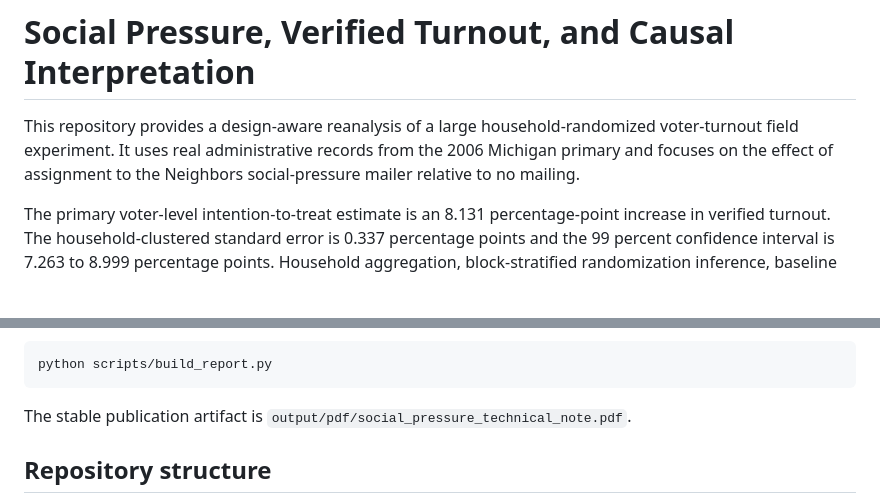
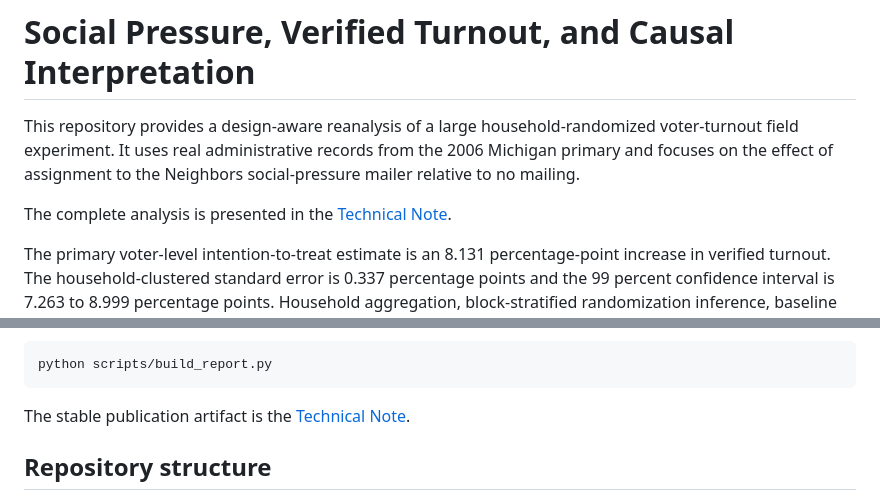
Before and after one commit to Jacky23307110248/social-pressure-turnout-inference, a Markdown page: README.md, 2 parts joined by grey strips. Rendered like a GitHub page; blank space fills up the shorter version.

Commit message:
Improve Technical Note navigation

````diff
--- a/README.md
+++ b/README.md
@@ -1,6 +1,8 @@
 # Social Pressure, Verified Turnout, and Causal Interpretation
 
 This repository provides a design-aware reanalysis of a large household-randomized voter-turnout field experiment. It uses real administrative records from the 2006 Michigan primary and focuses on the effect of assignment to the Neighbors social-pressure mailer relative to no mailing.
+
+The complete analysis is presented in the [Technical Note](output/pdf/social_pressure_technical_note.pdf).
 
 The primary voter-level intention-to-treat estimate is an 8.131 percentage-point increase in verified turnout. The household-clustered standard error is 0.337 percentage points and the 99 percent confidence interval is 7.263 to 8.999 percentage points. Household aggregation, block-stratified randomization inference, baseline adjustment, exact-duplicate removal, balance checks, and leave-one-block-out analysis support the same substantive conclusion.
 
@@ -40,7 +42,7 @@ Building the technical note additionally requires XeLaTeX from TeX Live 2024 or
 python scripts/build_report.py
 ```
 
-The stable publication artifact is `output/pdf/social_pressure_technical_note.pdf`.
+The stable publication artifact is the [Technical Note](output/pdf/social_pressure_technical_note.pdf).
 
 ## Repository structure
 
````
